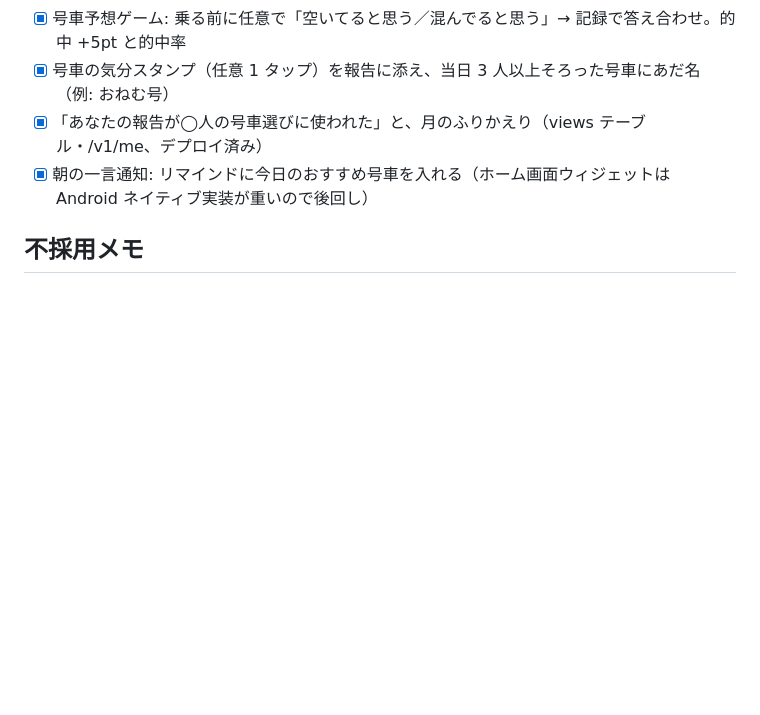
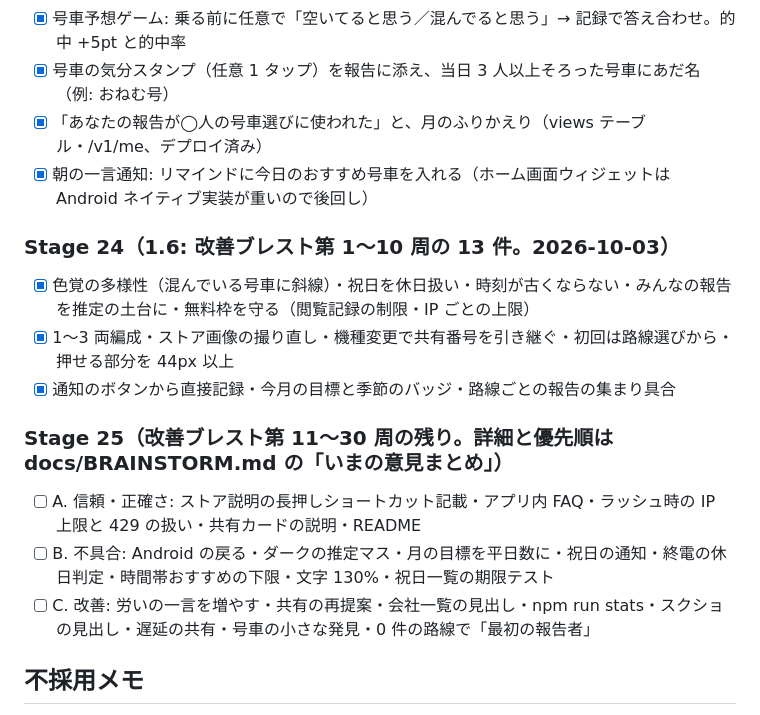
Before and after one commit to Teanyq/suiteru-log, a Markdown page: docs/ROADMAP.md, the part around the change. Drawn GitHub-style; blank space fills up the shorter version.

Commit message:
ロードマップに Stage 24（1.6 の 13 件）と Stage 25（ブレストの残り 21 件）を追記。ブレスト第 31 周
Co-Authored-By: Claude Opus 5.5 <noreply@anthropic.com>

```diff
--- a/docs/ROADMAP.md
+++ b/docs/ROADMAP.md
@@ -117,6 +117,16 @@
 - [x] 「あなたの報告が◯人の号車選びに使われた」と、月のふりかえり（views テーブル・/v1/me、デプロイ済み）
 - [x] 朝の一言通知: リマインドに今日のおすすめ号車を入れる（ホーム画面ウィジェットは Android ネイティブ実装が重いので後回し）
 
+### Stage 24（1.6: 改善ブレスト第 1〜10 周の 13 件。2026-10-03）
+- [x] 色覚の多様性（混んでいる号車に斜線）・祝日を休日扱い・時刻が古くならない・みんなの報告を推定の土台に・無料枠を守る（閲覧記録の制限・IP ごとの上限）
+- [x] 1〜3 両編成・ストア画像の撮り直し・機種変更で共有番号を引き継ぐ・初回は路線選びから・押せる部分を 44px 以上
+- [x] 通知のボタンから直接記録・今月の目標と季節のバッジ・路線ごとの報告の集まり具合
+
+### Stage 25（改善ブレスト第 11〜30 周の残り。詳細と優先順は docs/BRAINSTORM.md の「いまの意見まとめ」）
+- [ ] A. 信頼・正確さ: ストア説明の長押しショートカット記載・アプリ内 FAQ・ラッシュ時の IP 上限と 429 の扱い・共有カードの説明・README
+- [ ] B. 不具合: Android の戻る・ダークの推定マス・月の目標を平日数に・祝日の通知・終電の休日判定・時間帯おすすめの下限・文字 130%・祝日一覧の期限テスト
+- [ ] C. 改善: 労いの一言を増やす・共有の再提案・会社一覧の見出し・npm run stats・スクショの見出し・遅延の共有・号車の小さな発見・0 件の路線で「最初の報告者」
+
 ## 不採用メモ
 - 降車アラーム（2026-10-03 ブレスト）: 時刻表データの入手とずれ対策が重い。後回し
 - 通勤中の習慣トラッカー（同）: アプリの軸（空いてる号車）がぶれる
```
Also changed, not shown: docs/BRAINSTORM.md (+4 -0 lines).
